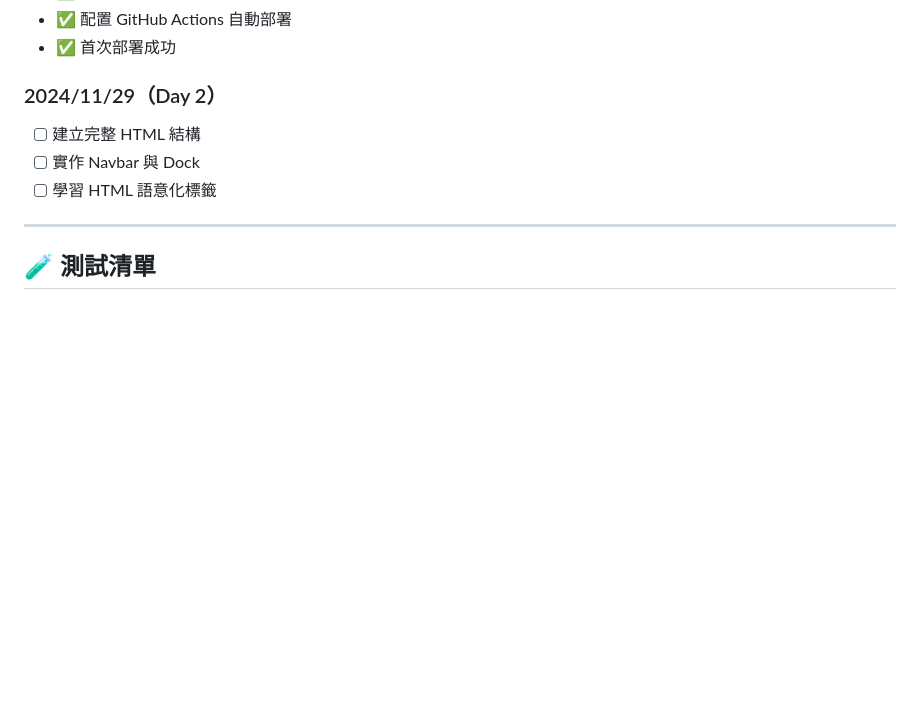
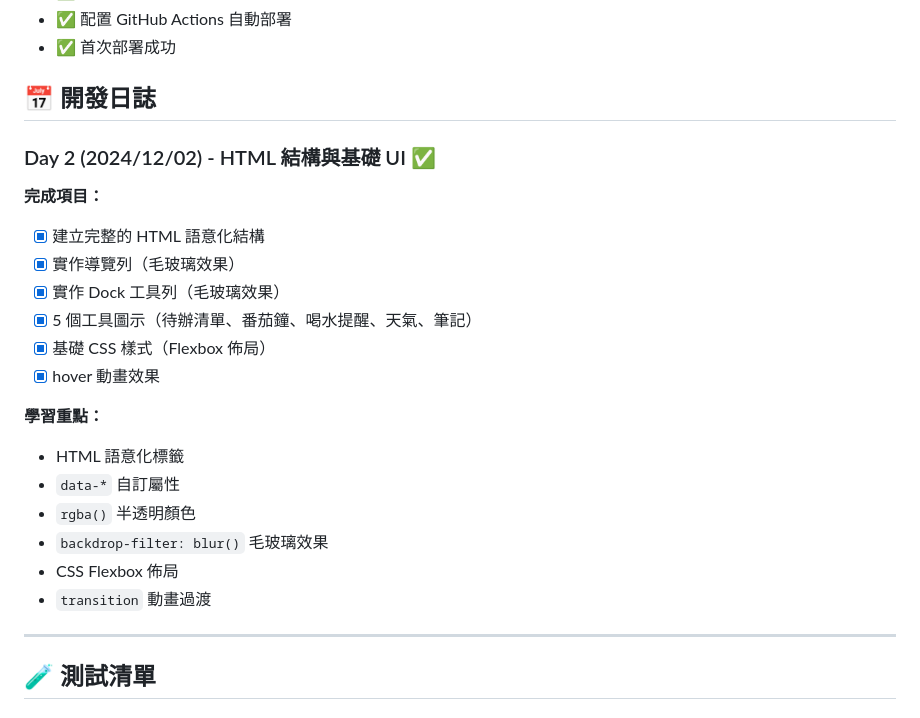
Before and after one commit to DOU-CF/hygge-project, a Markdown page: README.md, the part around the change. GitHub-like rendering; blank space fills up the shorter version.

Commit message:
📝 README.md: 更新 Day 2 開發日誌

```diff
--- a/README.md
+++ b/README.md
@@ -348,11 +348,27 @@ code .
 - ✅ 配置 GitHub Actions 自動部署
 - ✅ 首次部署成功
 
-### 2024/11/29（Day 2）
+## 📅 開發日誌
 
-- [ ] 建立完整 HTML 結構
-- [ ] 實作 Navbar 與 Dock
-- [ ] 學習 HTML 語意化標籤
+### Day 2 (2024/12/02) - HTML 結構與基礎 UI ✅
+
+**完成項目：**
+
+- [x] 建立完整的 HTML 語意化結構
+- [x] 實作導覽列（毛玻璃效果）
+- [x] 實作 Dock 工具列（毛玻璃效果）
+- [x] 5 個工具圖示（待辦清單、番茄鐘、喝水提醒、天氣、筆記）
+- [x] 基礎 CSS 樣式（Flexbox 佈局）
+- [x] hover 動畫效果
+
+**學習重點：**
+
+- HTML 語意化標籤
+- `data-*` 自訂屬性
+- `rgba()` 半透明顏色
+- `backdrop-filter: blur()` 毛玻璃效果
+- CSS Flexbox 佈局
+- `transition` 動畫過渡
 
 ---
 
```
